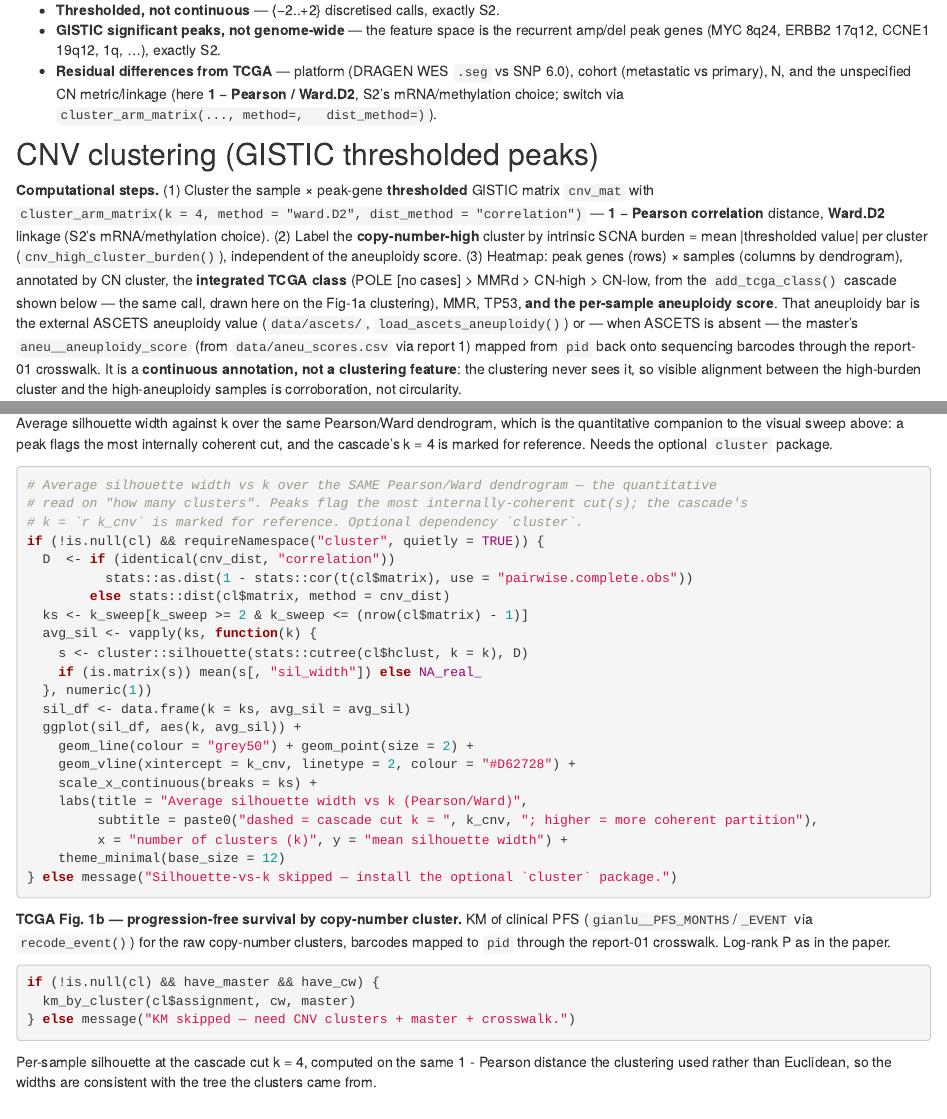
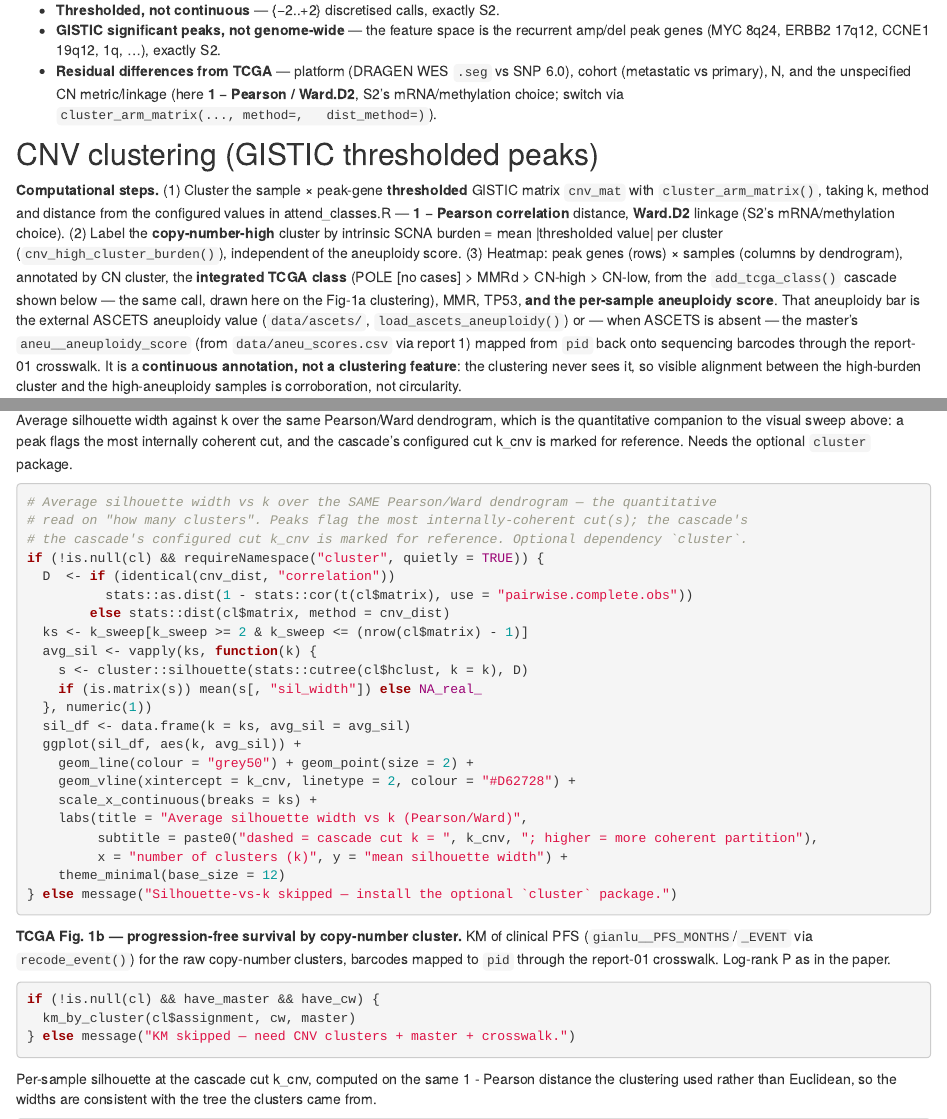
Before and after one commit to sceriff0/analysis.attend_aneuploidy, an R Markdown document (analysis/08_tcga_classification.Rmd): the page in a window 1100 px wide, from 2330 px down, and a second part further down, joined at a grey line. Rendered offline with R 4.5, knitr and Pandoc, with nearby package versions; drawn as R Markdown's standard HTML page in place of the format the file asks for; some code elsewhere in the file could not run offline.

Commit message:
:bug: Remove every k_cnv code span and inline reference from the reports
00_methods.Rmd mentioned k_cnv only inside markdown code spans, and
08_tcga_classification.Rmd nested inline R inside another code span:

    `cluster_arm_matrix(k = `r k_cnv`, method = "`r cnv_method`", ...)`

Nested backticks are not valid markdown, and knitr's inline pattern
(`r[ #]([^`]+)\s*`) can match the inner fragment, so the surrounding
span decides whether k_cnv is evaluated or printed. Write all four
clustering parameters as plain prose instead, so no report can evaluate
them as inline code regardless of knitr version.

Co-Authored-By: Claude Opus 5 <noreply@anthropic.com>
Claude-Session: https://claude.ai/code/session_01E74yCKAEqZrX7T9Ao5V1gW

````diff
--- a/analysis/08_tcga_classification.Rmd
+++ b/analysis/08_tcga_classification.Rmd
@@ -159,8 +159,8 @@ What this gets right vs the old arm/bin proxies (now removed):
 ## CNV clustering (GISTIC thresholded peaks)
 
 **Computational steps.** (1) Cluster the sample × peak-gene **thresholded** GISTIC matrix
-`cnv_mat` with `cluster_arm_matrix(k = `r k_cnv`, method = "`r cnv_method`", dist_method =
-"`r cnv_dist`")` — **1 − Pearson correlation** distance, **Ward.D2** linkage (S2's
+`cnv_mat` with `cluster_arm_matrix()`, taking k, method and distance from the configured
+values in attend_classes.R — **1 − Pearson correlation** distance, **Ward.D2** linkage (S2's
 mRNA/methylation choice). (2) Label the **copy-number-high**
 cluster by intrinsic SCNA burden = mean |thresholded value| per cluster
 (`cnv_high_cluster_burden()`), independent of the aneuploidy score. (3) Heatmap: peak
@@ -309,13 +309,13 @@ if (!is.null(cl) && exists("feat_pos") && exists("ann")) {
 
 Average silhouette width against k over the same Pearson/Ward dendrogram, which is the
 quantitative companion to the visual sweep above: a peak flags the most internally coherent
-cut, and the cascade's k = `r k_cnv` is marked for reference. Needs the optional `cluster`
+cut, and the cascade's configured cut k_cnv is marked for reference. Needs the optional `cluster`
 package.
 
 ```{r cnv-ksweep-silhouette, fig.height=5}
 # Average silhouette width vs k over the SAME Pearson/Ward dendrogram — the quantitative
 # read on "how many clusters". Peaks flag the most internally-coherent cut(s); the cascade's
-# k = `r k_cnv` is marked for reference. Optional dependency `cluster`.
+# the cascade's configured cut k_cnv is marked for reference. Optional dependency `cluster`.
 if (!is.null(cl) && requireNamespace("cluster", quietly = TRUE)) {
   D  <- if (identical(cnv_dist, "correlation"))
           stats::as.dist(1 - stats::cor(t(cl$matrix), use = "pairwise.complete.obs"))
@@ -347,7 +347,7 @@ if (!is.null(cl) && have_master && have_cw) {
 } else message("KM skipped — need CNV clusters + master + crosswalk.")
 ```
 
-Per-sample silhouette at the cascade cut k = `r k_cnv`, computed on the same 1 - Pearson
+Per-sample silhouette at the cascade cut k_cnv, computed on the same 1 - Pearson
 distance the clustering used rather than Euclidean, so the widths are consistent with the
 tree the clusters came from.
 
````
Also changed, not shown: analysis/00_methods.Rmd (+2 -2 lines), analysis/08_tcga_classification.Rmd (2 more changed lines).
